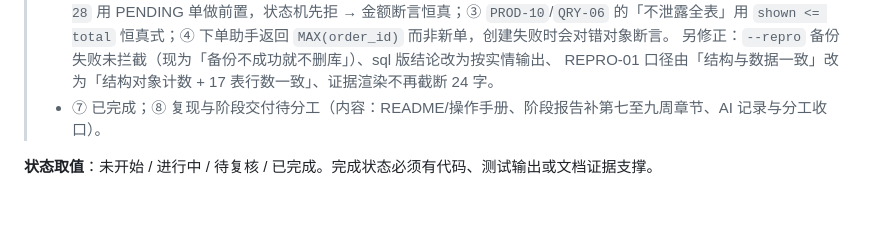
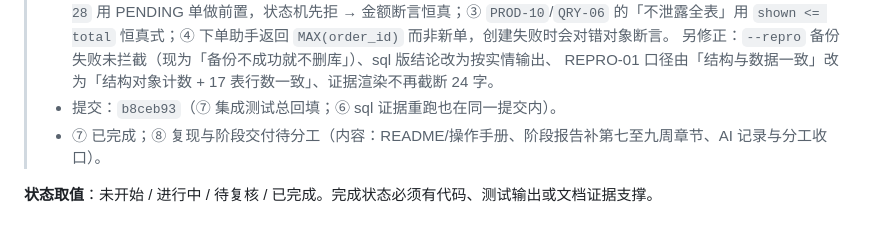
Before and after one commit to CHEF-Ch/database-project, a Markdown page: docs/06-进度/第七至九周任务流程与状态.md, the part around the change. Drawn GitHub-style.

Commit message:
第七至九周 ⑦：回填提交哈希（b8ceb93）
- docs/05 分工表：Chen 的 ⑦ 条目补上提交哈希
- docs/04 AI 记录：⑦ 篇补 b8ceb93
- docs/06 进度表：⑦ 执行记录补提交号
- 说明：因 GitHub 邮箱隐私限制，本轮 3 个提交改用 noreply 地址（184891760+CHEF-Ch@users.noreply.github.com）
  重写 author/committer，哈希随之变化，故此处回填的是重写后的 ⑦ 主提交 b8ceb93

```diff
--- a/docs/06-进度/第七至九周任务流程与状态.md
+++ b/docs/06-进度/第七至九周任务流程与状态.md
@@ -122,6 +122,7 @@
 >   `shown <= total` 恒真式；④ 下单助手返回 `MAX(order_id)` 而非新单，创建失败时会对错对象断言。
 >   另修正：`--repro` 备份失败未拦截（现为「备份不成功就不删库」）、sql 版结论改为按实情输出、
 >   REPRO-01 口径由「结构与数据一致」改为「结构对象计数 + 17 表行数一致」、证据渲染不再截断 24 字。
+> - 提交：`b8ceb93`（⑦ 集成测试总回填；⑥ sql 证据重跑也在同一提交内）。
 > - ⑦ 已完成；⑧ 复现与阶段交付待分工（内容：README/操作手册、阶段报告补第七至九周章节、AI 记录与分工收口）。
 
 **状态取值**：未开始 / 进行中 / 待复核 / 已完成。完成状态必须有代码、测试输出或文档证据支撑。
```
Also changed, not shown: docs/05-组内分工.md (+1 -1 lines), 1 other file.
